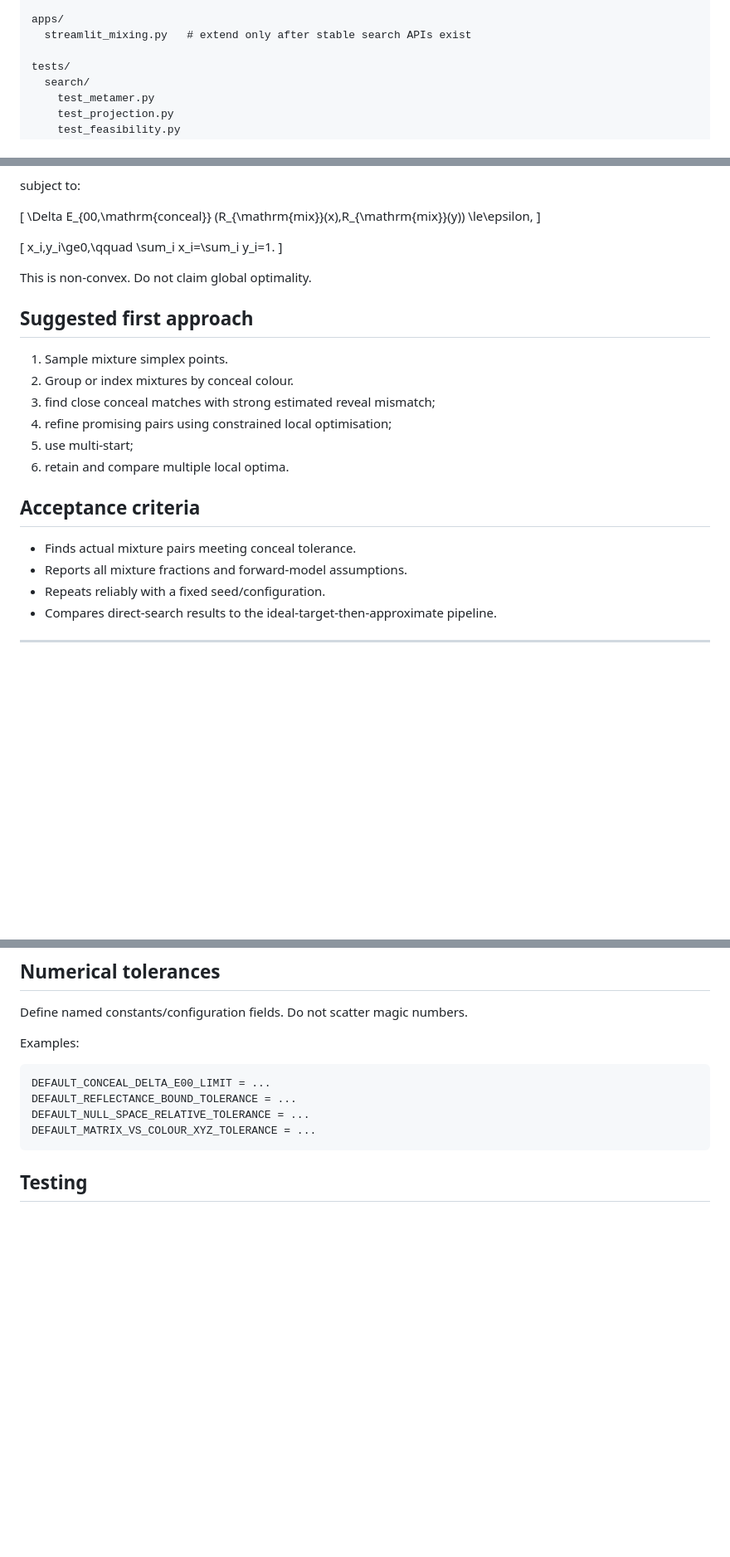
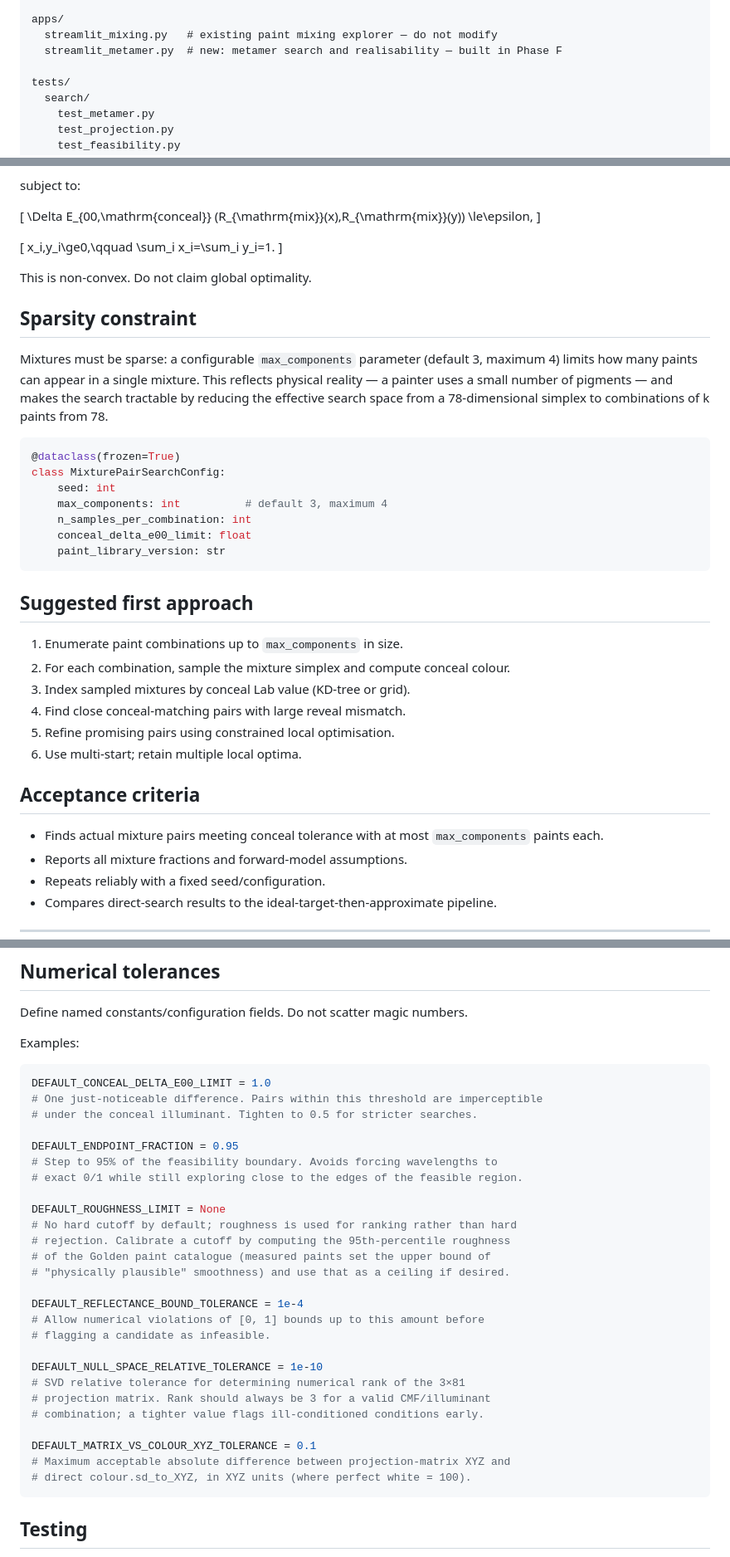
Before and after one commit to grantaj/metamerism, a Markdown page: docs/metameric_pair_discovery_revised_plan.md, 3 parts joined by grey strips. Shown at 83% size. Drawn GitHub-style; blank space fills up the shorter version.

Commit message:
close out open questions

````diff
--- a/docs/metameric_pair_discovery_revised_plan.md
+++ b/docs/metameric_pair_discovery_revised_plan.md
@@ -138,7 +138,8 @@ src/metamerism/
     optimise.py         # later: constrained/direct optimisation
 
 apps/
-  streamlit_mixing.py   # extend only after stable search APIs exist
+  streamlit_mixing.py   # existing paint mixing explorer — do not modify
+  streamlit_metamer.py  # new: metamer search and realisability — built in Phase F
 
 tests/
   search/
@@ -757,18 +778,36 @@ x_i,y_i\ge0,\qquad
 
 This is non-convex. Do not claim global optimality.
 
+## Sparsity constraint
+
+Mixtures must be sparse: a configurable `max_components` parameter (default 3,
+maximum 4) limits how many paints can appear in a single mixture.  This reflects
+physical reality — a painter uses a small number of pigments — and makes the
+search tractable by reducing the effective search space from a 78-dimensional
+simplex to combinations of k paints from 78.
+
+```python
+@dataclass(frozen=True)
+class MixturePairSearchConfig:
+    seed: int
+    max_components: int          # default 3, maximum 4
+    n_samples_per_combination: int
+    conceal_delta_e00_limit: float
+    paint_library_version: str
+```
+
 ## Suggested first approach
 
-1. Sample mixture simplex points.
-2. Group or index mixtures by conceal colour.
-3. find close conceal matches with strong estimated reveal mismatch;
-4. refine promising pairs using constrained local optimisation;
-5. use multi-start;
-6. retain and compare multiple local optima.
+1. Enumerate paint combinations up to `max_components` in size.
+2. For each combination, sample the mixture simplex and compute conceal colour.
+3. Index sampled mixtures by conceal Lab value (KD-tree or grid).
+4. Find close conceal-matching pairs with large reveal mismatch.
+5. Refine promising pairs using constrained local optimisation.
+6. Use multi-start; retain multiple local optima.
 
 ## Acceptance criteria
 
-- Finds actual mixture pairs meeting conceal tolerance.
+- Finds actual mixture pairs meeting conceal tolerance with at most `max_components` paints each.
 - Reports all mixture fractions and forward-model assumptions.
 - Repeats reliably with a fixed seed/configuration.
 - Compares direct-search results to the ideal-target-then-approximate pipeline.
@@ -809,10 +848,32 @@ Define named constants/configuration fields. Do not scatter magic numbers.
 Examples:
 
 ```python
-DEFAULT_CONCEAL_DELTA_E00_LIMIT = ...
-DEFAULT_REFLECTANCE_BOUND_TOLERANCE = ...
-DEFAULT_NULL_SPACE_RELATIVE_TOLERANCE = ...
-DEFAULT_MATRIX_VS_COLOUR_XYZ_TOLERANCE = ...
+DEFAULT_CONCEAL_DELTA_E00_LIMIT = 1.0
+# One just-noticeable difference. Pairs within this threshold are imperceptible
+# under the conceal illuminant. Tighten to 0.5 for stricter searches.
+
+DEFAULT_ENDPOINT_FRACTION = 0.95
+# Step to 95% of the feasibility boundary. Avoids forcing wavelengths to
+# exact 0/1 while still exploring close to the edges of the feasible region.
+
+DEFAULT_ROUGHNESS_LIMIT = None
+# No hard cutoff by default; roughness is used for ranking rather than hard
+# rejection. Calibrate a cutoff by computing the 95th-percentile roughness
+# of the Golden paint catalogue (measured paints set the upper bound of
+# "physically plausible" smoothness) and use that as a ceiling if desired.
+
+DEFAULT_REFLECTANCE_BOUND_TOLERANCE = 1e-4
+# Allow numerical violations of [0, 1] bounds up to this amount before
+# flagging a candidate as infeasible.
+
+DEFAULT_NULL_SPACE_RELATIVE_TOLERANCE = 1e-10
+# SVD relative tolerance for determining numerical rank of the 3×81
+# projection matrix. Rank should always be 3 for a valid CMF/illuminant
+# combination; a tighter value flags ill-conditioned conditions early.
+
+DEFAULT_MATRIX_VS_COLOUR_XYZ_TOLERANCE = 0.1
+# Maximum acceptable absolute difference between projection-matrix XYZ and
+# direct colour.sd_to_XYZ, in XYZ units (where perfect white = 100).
 ```
 
 ## Testing
````
Also changed, not shown: other parts of docs/metameric_pair_discovery_revised_plan.md (+23 -3 lines).
